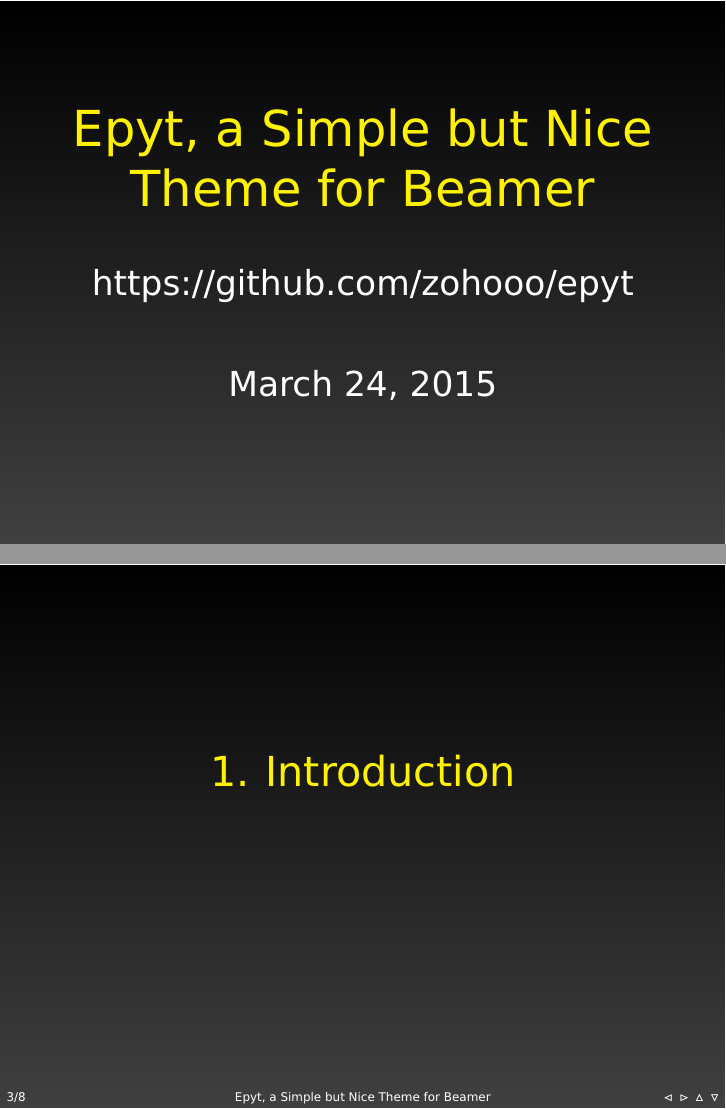
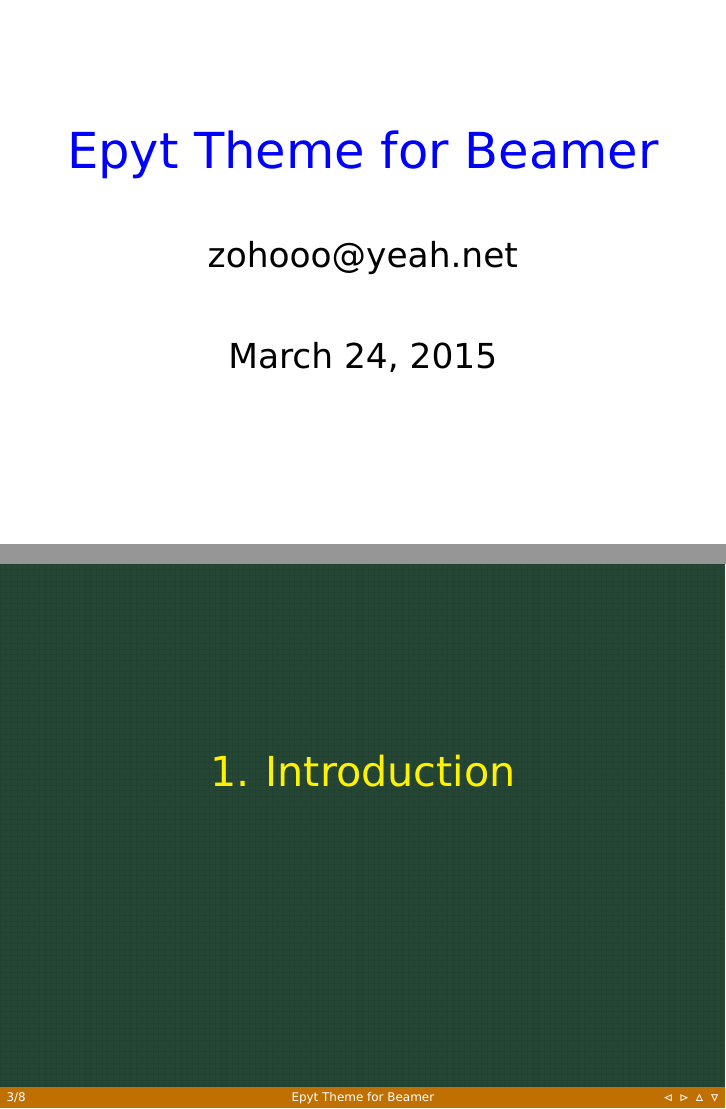
Before and after one commit to zohooo/epyt, LaTeX slides (epyt-demo.tex): pages 1 and 3 of 16, joined at a grey line. Compiled offline with XeLaTeX.

Commit message:
update demo file

```diff
--- a/epyt-demo.tex
+++ b/epyt-demo.tex
@@ -15,7 +15,7 @@
 
 \documentclass[14pt]{beamer}
 
-\usetheme[color=black]{epyt} % black, blue, green, white
+\usetheme[color=white]{epyt} % black, blue, green, white
 
 \usepackage{arev} % use arev sans font
 
@@ -23,8 +23,9 @@
   pdfpagemode={FullScreen},
 }
 
-\title{Epyt, a Simple but Nice Theme for Beamer}
-\author{https://github.com/zohooo/epyt}
+\title{Epyt Theme for Beamer}
+\author{zohooo@yeah.net}
+%\institute{https://github.com/zohooo/epyt}
 
 \begin{document}
 
@@ -38,6 +39,8 @@
 \end{center}
 \end{frame}
 
+\epytsetup{color=green}
+
 \section{Introduction}
 
 \begin{frame}{Introduction}
```
Also changed, not shown: epyt-demo.pdf, epyt-demo.tex (4 more changed lines).
